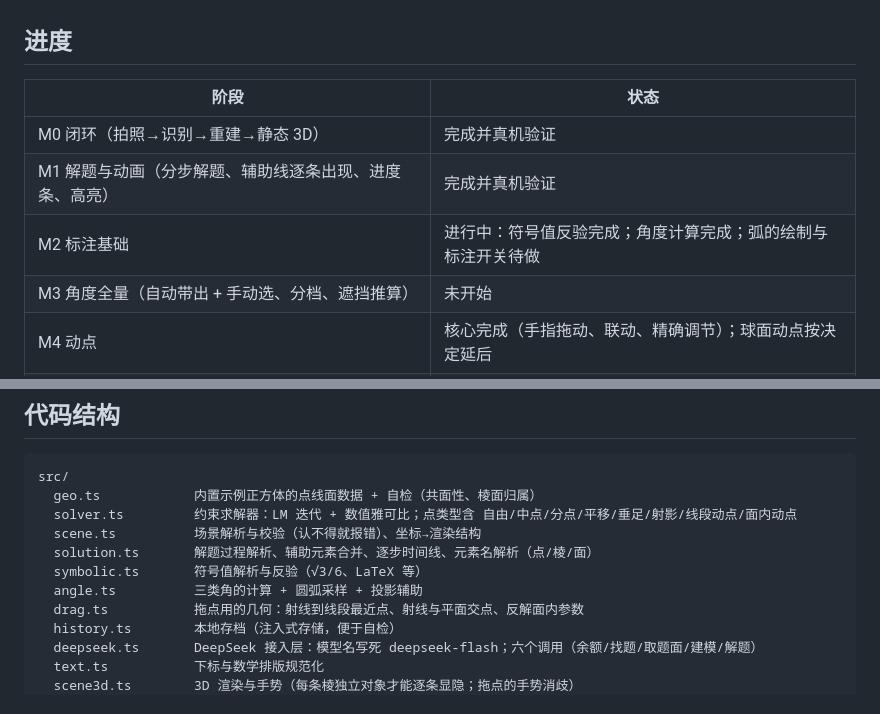
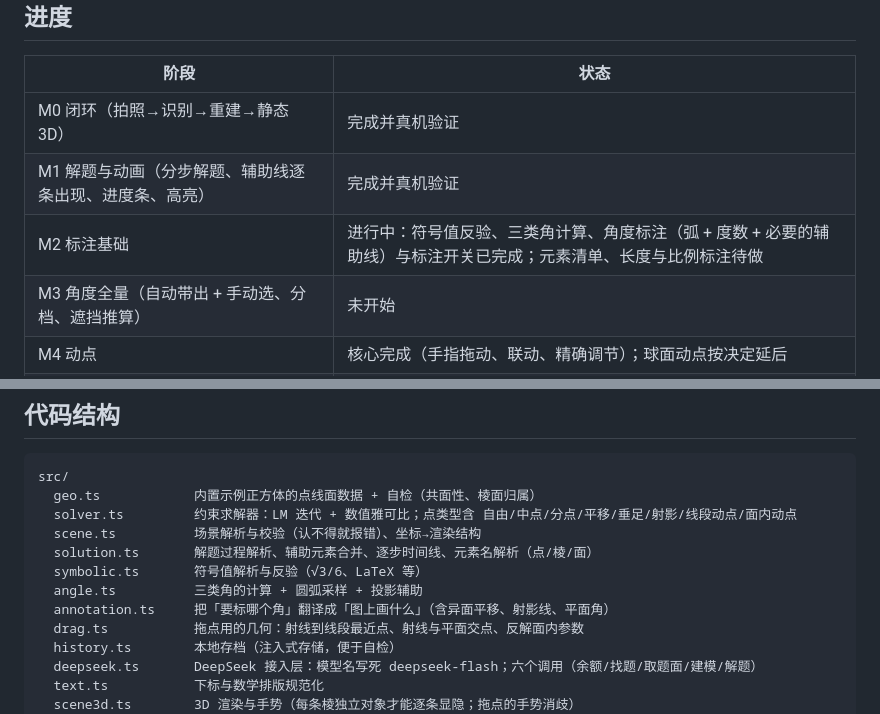
Before and after one commit to FFf20100322/geo3d, a Markdown page: STATUS.md, 2 parts joined by grey strips. GitHub-like rendering.

Commit message:
STATUS.md 同步 M2 进度

```diff
--- a/STATUS.md
+++ b/STATUS.md
@@ -49,7 +49,7 @@
 |---|---|
 | M0 闭环（拍照→识别→重建→静态 3D） | 完成并真机验证 |
 | M1 解题与动画（分步解题、辅助线逐条出现、进度条、高亮） | 完成并真机验证 |
-| M2 标注基础 | 进行中：符号值反验完成；角度计算完成；弧的绘制与标注开关待做 |
+| M2 标注基础 | 进行中：符号值反验、三类角计算、角度标注（弧 + 度数 + 必要的辅助线）与标注开关已完成；元素清单、长度与比例标注待做 |
 | M3 角度全量（自动带出 + 手动选、分档、遮挡推算） | 未开始 |
 | M4 动点 | 核心完成（手指拖动、联动、精确调节）；球面动点按决定延后 |
 | M5 观察与导出（面显隐、遮挡虚线、导出视频截图） | 未开始 |
@@ -65,6 +65,7 @@ src/
   solution.ts       解题过程解析、辅助元素合并、逐步时间线、元素名解析（点/棱/面）
   symbolic.ts       符号值解析与反验（√3/6、LaTeX 等）
   angle.ts          三类角的计算 + 圆弧采样 + 投影辅助
+  annotation.ts     把「要标哪个角」翻译成「图上画什么」（含异面平移、射影线、平面角）
   drag.ts           拖点用的几何：射线到线段最近点、射线与平面交点、反解面内参数
   history.ts        本地存档（注入式存储，便于自检）
   deepseek.ts       DeepSeek 接入层：模型名写死 deepseek-flash；六个调用（余额/找题/取题面/建模/解题）
```
